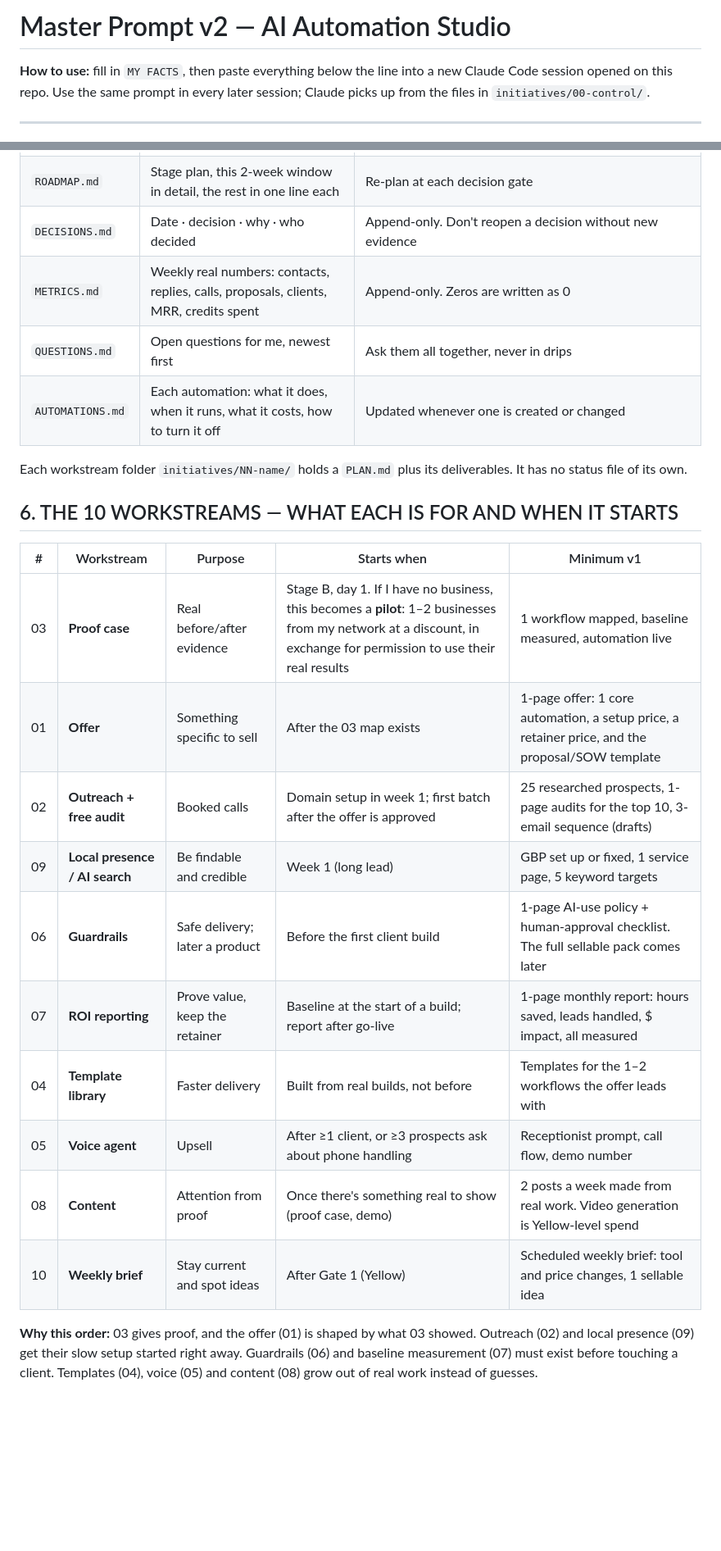
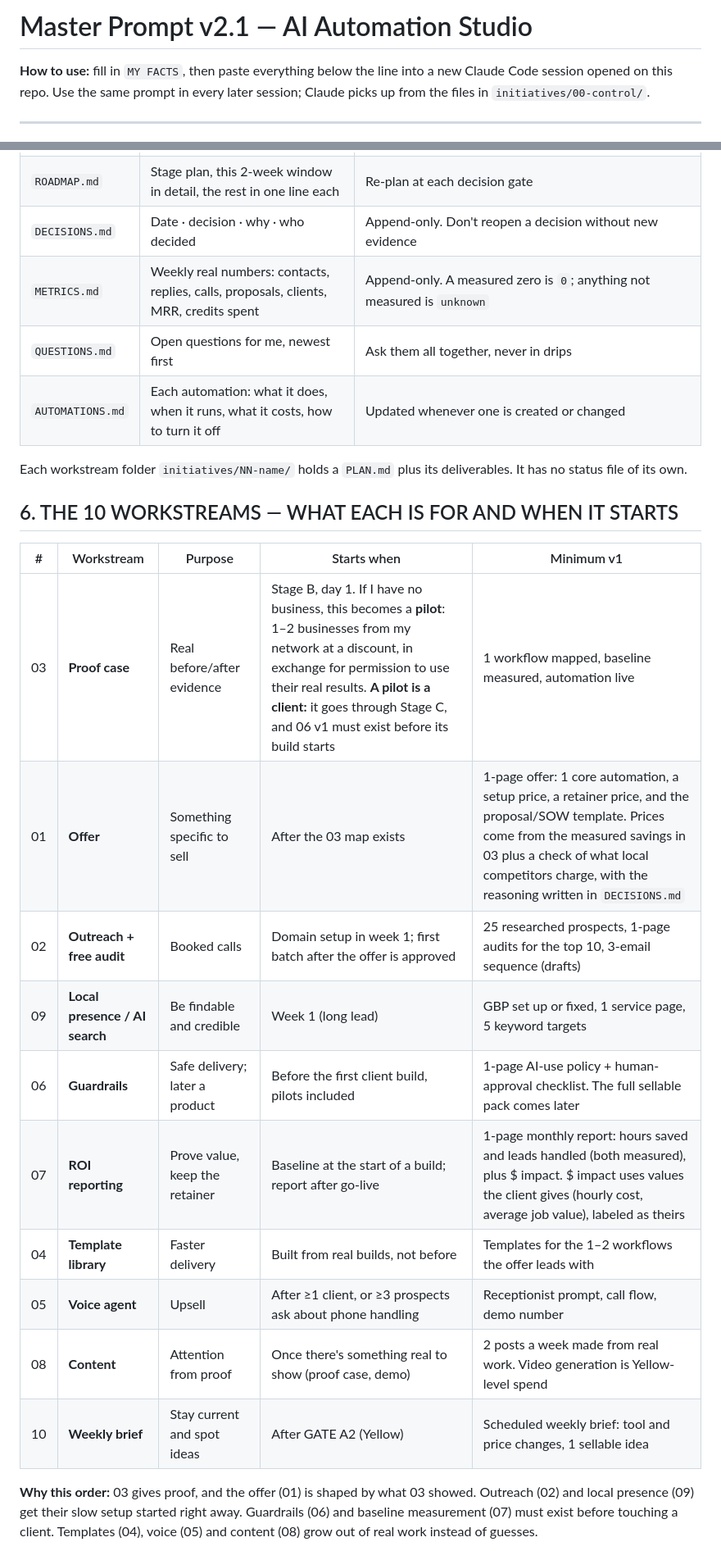
Before and after one commit to tonedonedidit/Rose, a Markdown page: MASTER_PROMPT.md, 2 parts joined by grey strips. Shown at 82% size. Rendered like a GitHub page; blank space fills up the shorter version.

```diff
--- a/MASTER_PROMPT.md
+++ b/MASTER_PROMPT.md
@@ -1,4 +1,4 @@
-# Master Prompt v2 — AI Automation Studio
+# Master Prompt v2.1 — AI Automation Studio
 
 **How to use:** fill in `MY FACTS`, then paste everything below the line into a new Claude Code session opened on this repo.
 Use the same prompt in every later session; Claude picks up from the files in `initiatives/00-control/`.
@@ -58,7 +70,7 @@ All of these live in `initiatives/00-control/`. Each one is the only place its i
 | `STATUS.md` | Every workstream: status, next action, owner (me/you), blocker | The only place status lives. Statuses are `DONE ✔ verified` · `DONE ? unverified (why)` · `IN PROGRESS` · `BLOCKED (needs …)` · `PARKED (until …)` · `NOT STARTED` |
 | `ROADMAP.md` | Stage plan, this 2-week window in detail, the rest in one line each | Re-plan at each decision gate |
 | `DECISIONS.md` | Date · decision · why · who decided | Append-only. Don't reopen a decision without new evidence |
-| `METRICS.md` | Weekly real numbers: contacts, replies, calls, proposals, clients, MRR, credits spent | Append-only. Zeros are written as 0 |
+| `METRICS.md` | Weekly real numbers: contacts, replies, calls, proposals, clients, MRR, credits spent | Append-only. A measured zero is `0`; anything not measured is `unknown` |
 | `QUESTIONS.md` | Open questions for me, newest first | Ask them all together, never in drips |
 | `AUTOMATIONS.md` | Each automation: what it does, when it runs, what it costs, how to turn it off | Updated whenever one is created or changed |
 
@@ -67,16 +79,16 @@ Each workstream folder `initiatives/NN-name/` holds a `PLAN.md` plus its deliver
 ## 6. THE 10 WORKSTREAMS — WHAT EACH IS FOR AND WHEN IT STARTS
 | # | Workstream | Purpose | Starts when | Minimum v1 |
 |---|---|---|---|---|
-| 03 | **Proof case** | Real before/after evidence | Stage B, day 1. If I have no business, this becomes a **pilot**: 1–2 businesses from my network at a discount, in exchange for permission to use their real results | 1 workflow mapped, baseline measured, automation live |
-| 01 | **Offer** | Something specific to sell | After the 03 map exists | 1-page offer: 1 core automation, a setup price, a retainer price, and the proposal/SOW template |
+| 03 | **Proof case** | Real before/after evidence | Stage B, day 1. If I have no business, this becomes a **pilot**: 1–2 businesses from my network at a discount, in exchange for permission to use their real results. **A pilot is a client:** it goes through Stage C, and 06 v1 must exist before its build starts | 1 workflow mapped, baseline measured, automation live |
+| 01 | **Offer** | Something specific to sell | After the 03 map exists | 1-page offer: 1 core automation, a setup price, a retainer price, and the proposal/SOW template. Prices come from the measured savings in 03 plus a check of what local competitors charge, with the reasoning written in `DECISIONS.md` |
 | 02 | **Outreach + free audit** | Booked calls | Domain setup in week 1; first batch after the offer is approved | 25 researched prospects, 1-page audits for the top 10, 3-email sequence (drafts) |
 | 09 | **Local presence / AI search** | Be findable and credible | Week 1 (long lead) | GBP set up or fixed, 1 service page, 5 keyword targets |
-| 06 | **Guardrails** | Safe delivery; later a product | Before the first client build | 1-page AI-use policy + human-approval checklist. The full sellable pack comes later |
-| 07 | **ROI reporting** | Prove value, keep the retainer | Baseline at the start of a build; report after go-live | 1-page monthly report: hours saved, leads handled, $ impact, all measured |
+| 06 | **Guardrails** | Safe delivery; later a product | Before the first client build, pilots included | 1-page AI-use policy + human-approval checklist. The full sellable pack comes later |
+| 07 | **ROI reporting** | Prove value, keep the retainer | Baseline at the start of a build; report after go-live | 1-page monthly report: hours saved and leads handled (both measured), plus $ impact. $ impact uses values the client gives (hourly cost, average job value), labeled as theirs |
 | 04 | **Template library** | Faster delivery | Built from real builds, not before | Templates for the 1–2 workflows the offer leads with |
 | 05 | **Voice agent** | Upsell | After ≥1 client, or ≥3 prospects ask about phone handling | Receptionist prompt, call flow, demo number |
 | 08 | **Content** | Attention from proof | Once there's something real to show (proof case, demo) | 2 posts a week made from real work. Video generation is Yellow-level spend |
-| 10 | **Weekly brief** | Stay current and spot ideas | After Gate 1 (Yellow) | Scheduled weekly brief: tool and price changes, 1 sellable idea |
+| 10 | **Weekly brief** | Stay current and spot ideas | After GATE A2 (Yellow) | Scheduled weekly brief: tool and price changes, 1 sellable idea |
 
 **Why this order:** 03 gives proof, and the offer (01) is shaped by what 03 showed. Outreach (02) and local presence (09) get their slow setup started right away. Guardrails (06) and baseline measurement (07) must exist before touching a client. Templates (04), voice (05) and content (08) grow out of real work instead of guesses.
 
```
Also changed, not shown: other parts of MASTER_PROMPT.md (+27 -7 lines).
